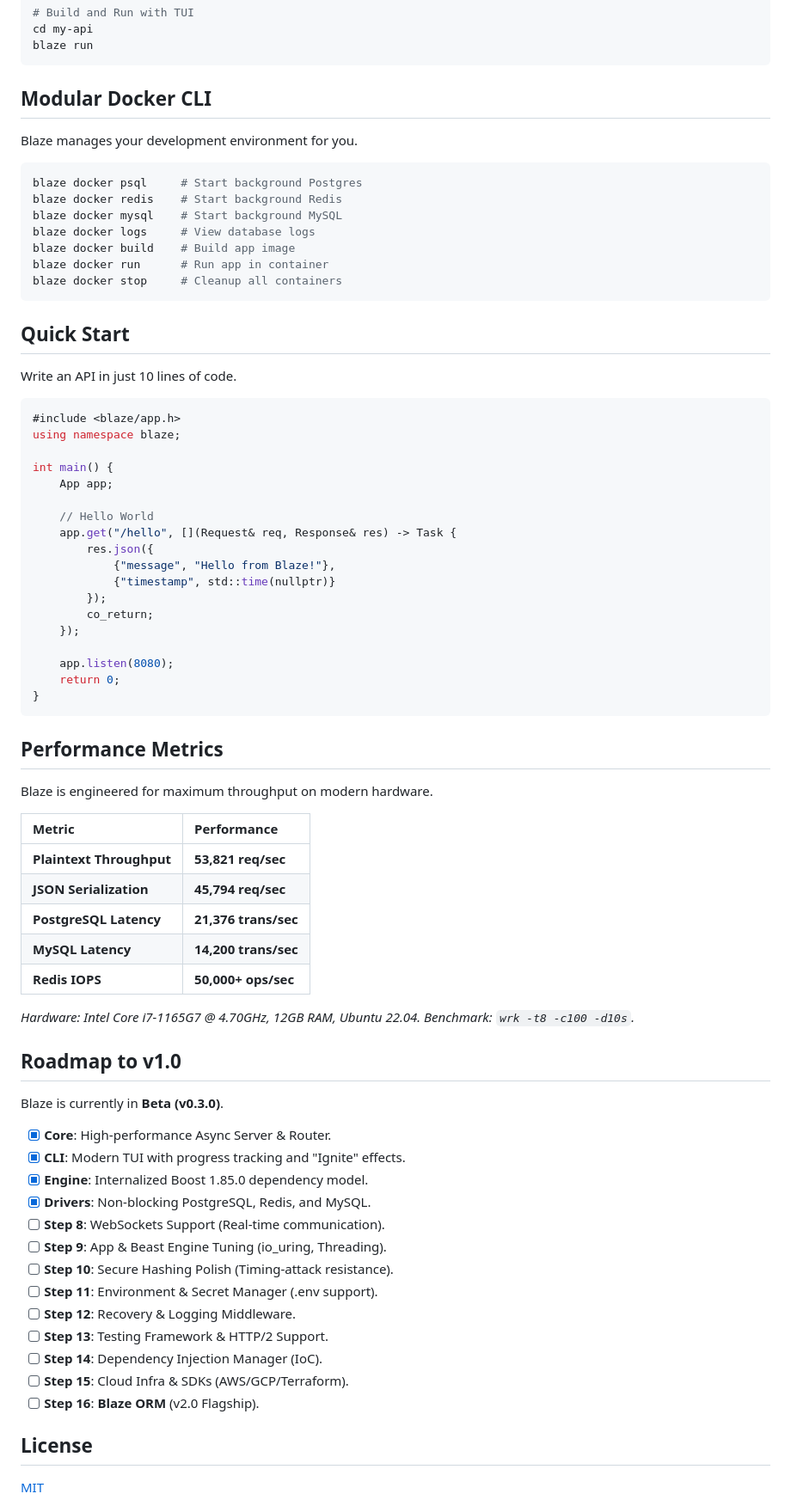
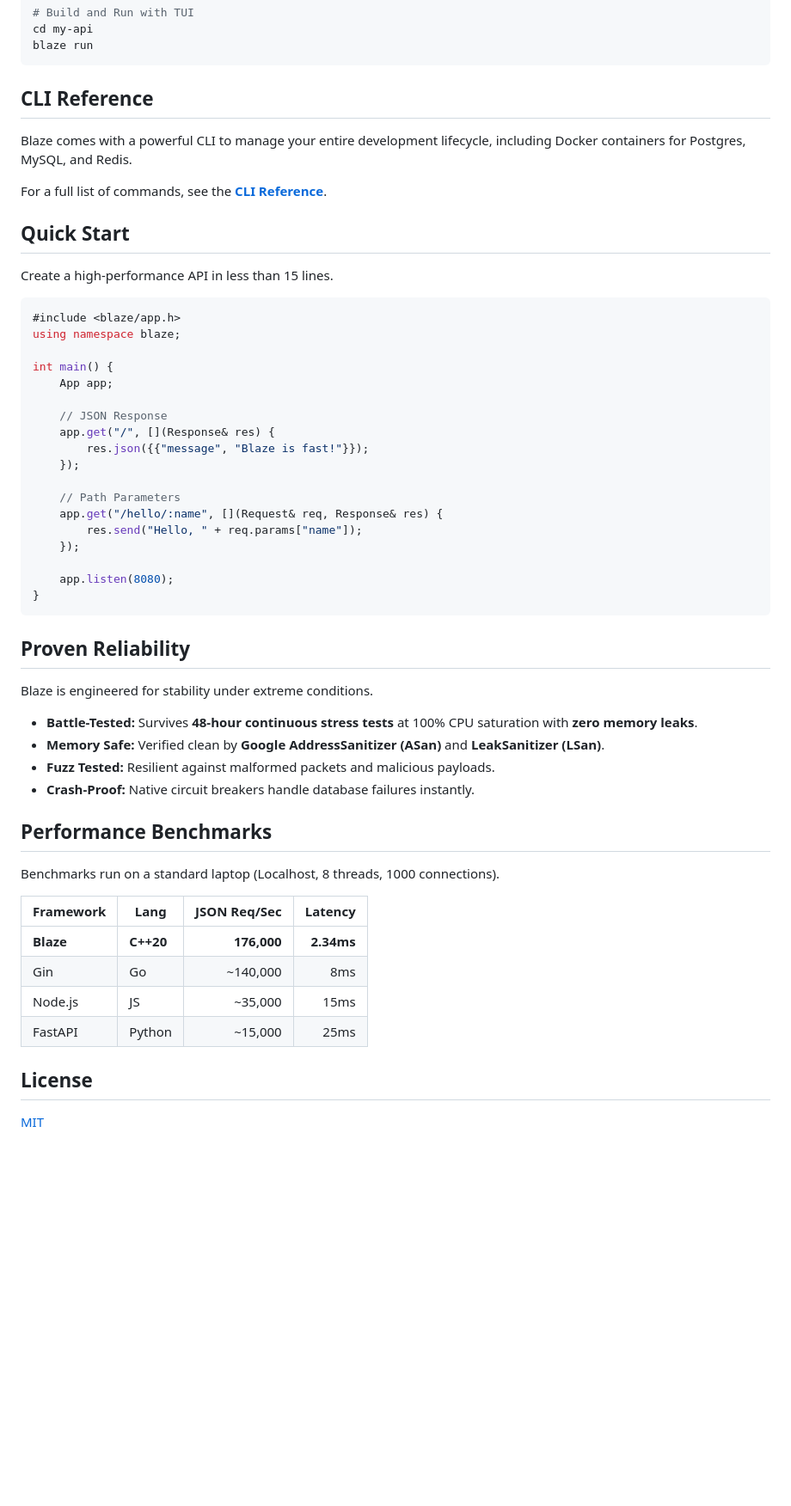
Before and after one commit to Creed-Petitt/blaze, a Markdown page: README.md, the part around one of its changes. Shown at 86% size. GitHub-like rendering; blank space fills up the shorter version.

````diff
--- a/README.md
+++ b/README.md
@@ -53,22 +55,15 @@ cd my-api
 blaze run
 ```
 
-## Modular Docker CLI
-Blaze manages your development environment for you.
+## CLI Reference
 
-```bash
-blaze docker psql     # Start background Postgres
-blaze docker redis    # Start background Redis
-blaze docker mysql    # Start background MySQL
-blaze docker logs     # View database logs
-blaze docker build    # Build app image
-blaze docker run      # Run app in container
-blaze docker stop     # Cleanup all containers
-```
+Blaze comes with a powerful CLI to manage your entire development lifecycle, including Docker containers for Postgres, MySQL, and Redis.
+
+For a full list of commands, see the **[CLI Reference](docs/CLI.md)**.
 
 ## Quick Start
 
-Write an API in just 10 lines of code.
+Create a high-performance API in less than 15 lines.
 
 ```cpp
 #include <blaze/app.h>
@@ -77,51 +72,39 @@ using namespace blaze;
 int main() {
     App app;
 
-    // Hello World
-    app.get("/hello", [](Request& req, Response& res) -> Task {
-        res.json({
-            {"message", "Hello from Blaze!"},
-            {"timestamp", std::time(nullptr)}
-        });
-        co_return;
+    // JSON Response
+    app.get("/", [](Response& res) {
+        res.json({{"message", "Blaze is fast!"}});
+    });
+
+    // Path Parameters
+    app.get("/hello/:name", [](Request& req, Response& res) {
+        res.send("Hello, " + req.params["name"]);
     });
 
     app.listen(8080);
-    return 0;
 }
 ```
 
-## Performance Metrics
+## Proven Reliability
 
-Blaze is engineered for maximum throughput on modern hardware.
+Blaze is engineered for stability under extreme conditions.
 
-| Metric | Performance          |
-| :--- |:---------------------|
-| **Plaintext Throughput** | **53,821 req/sec**   |
-| **JSON Serialization** | **45,794 req/sec**   |
-| **PostgreSQL Latency** | **21,376 trans/sec** |
-| **MySQL Latency** | **14,200 trans/sec** |
-| **Redis IOPS** | **50,000+ ops/sec**  |
+*   **Battle-Tested:** Survives **48-hour continuous stress tests** at 100% CPU saturation with **zero memory leaks**.
+*   **Memory Safe:** Verified clean by **Google AddressSanitizer (ASan)** and **LeakSanitizer (LSan)**.
+*   **Fuzz Tested:** Resilient against malformed packets and malicious payloads.
+*   **Crash-Proof:** Native circuit breakers handle database failures instantly.
 
-*Hardware: Intel Core i7-1165G7 @ 4.70GHz, 12GB RAM, Ubuntu 22.04. Benchmark: `wrk -t8 -c100 -d10s`.*
+## Performance Benchmarks
 
-## Roadmap to v1.0
+Benchmarks run on a standard laptop (Localhost, 8 threads, 1000 connections).
 
-Blaze is currently in **Beta (v0.3.0)**.
-
-- [x] **Core**: High-performance Async Server & Router.
-- [x] **CLI**: Modern TUI with progress tracking and "Ignite" effects.
-- [x] **Engine**: Internalized Boost 1.85.0 dependency model.
-- [x] **Drivers**: Non-blocking PostgreSQL, Redis, and MySQL.
-- [ ] **Step 8**: WebSockets Support (Real-time communication).
-- [ ] **Step 9**: App & Beast Engine Tuning (io_uring, Threading).
-- [ ] **Step 10**: Secure Hashing Polish (Timing-attack resistance).
-- [ ] **Step 11**: Environment & Secret Manager (.env support).
-- [ ] **Step 12**: Recovery & Logging Middleware.
-- [ ] **Step 13**: Testing Framework & HTTP/2 Support.
-- [ ] **Step 14**: Dependency Injection Manager (IoC).
-- [ ] **Step 15**: Cloud Infra & SDKs (AWS/GCP/Terraform).
-- [ ] **Step 16**: **Blaze ORM** (v2.0 Flagship).
+| Framework | Lang | JSON Req/Sec | Latency |
+|-----------|------|-------------:|--------:|
+| **Blaze** | **C++20** |  **176,000** | **2.34ms** |
+| Gin | Go |     ~140,000 | 8ms |
+| Node.js | JS |      ~35,000 | 15ms |
+| FastAPI | Python |      ~15,000 | 25ms |
 
 ## License
 
````
Also changed, not shown: other parts of README.md (+9 -7 lines).
